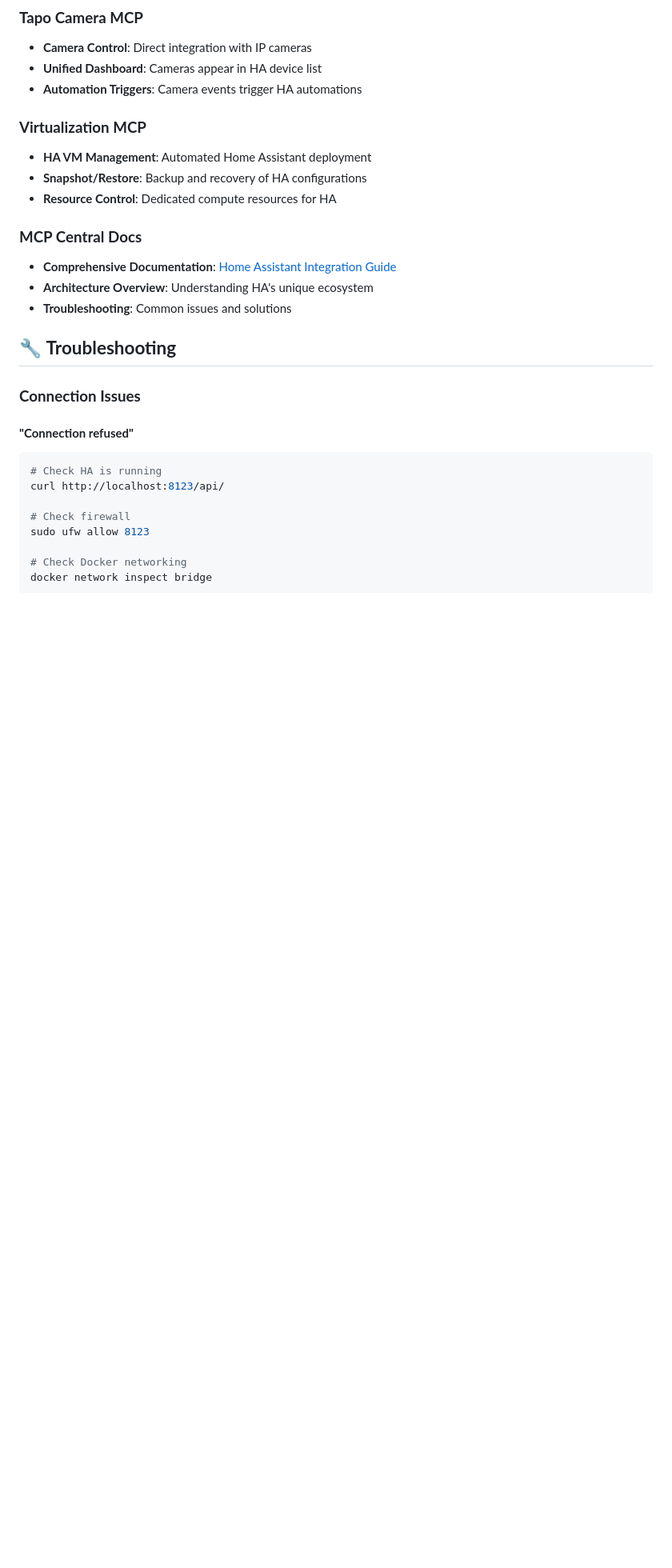
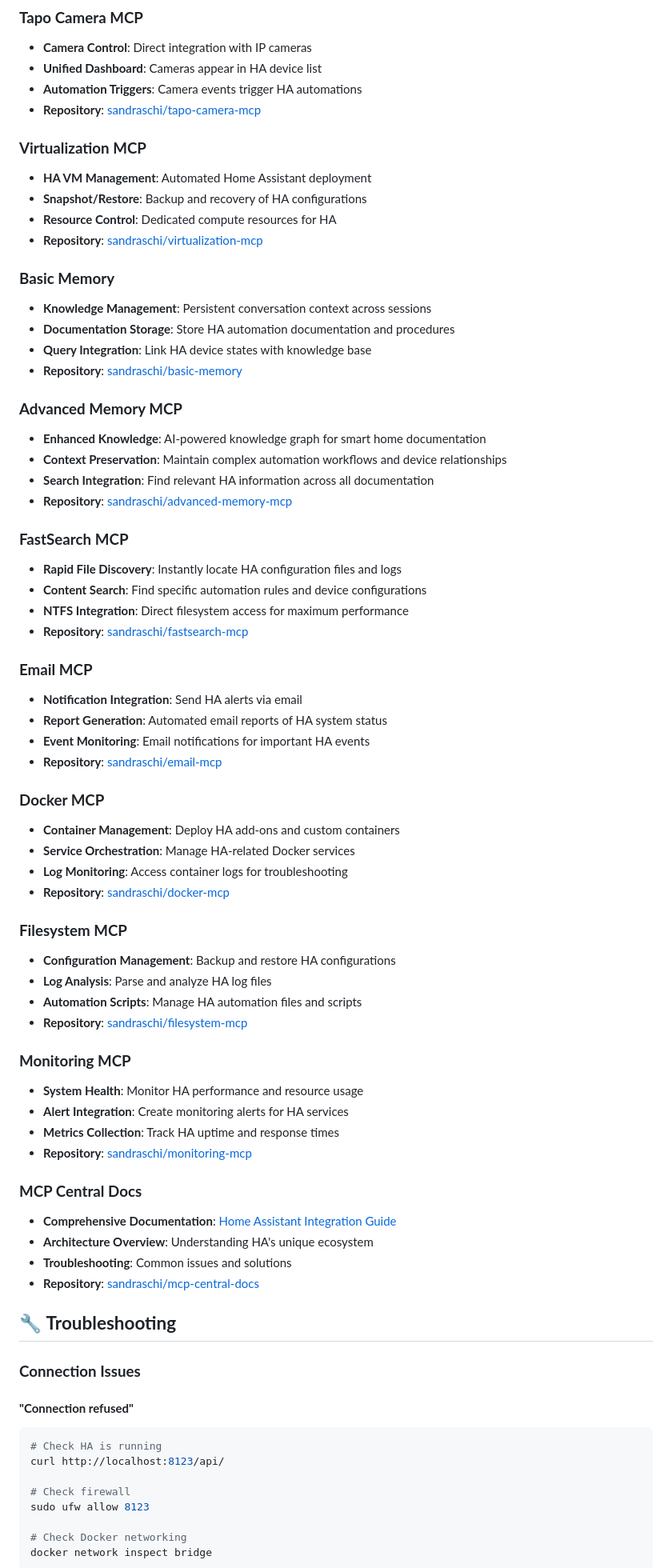
Before and after one commit to sandraschi/home-assistant-mcp, a Markdown page: README.md, the part around the change. Shown at 80% size. Rendered like a GitHub page; blank space fills up the shorter version.

Commit message:
docs: Add comprehensive repository links to Integration section
- Add links to all relevant sandraschi MCP repositories
- Include Basic Memory and Advanced Memory for knowledge management
- Add FastSearch, Email, Docker, Filesystem, and Monitoring MCPs
- Update Tapo Camera, Virtualization, and MCP Central Docs links
- Provide clear integration descriptions for each repository

```diff
--- a/README.md
+++ b/README.md
@@ -262,16 +262,61 @@ Assistant:
 - **Camera Control**: Direct integration with IP cameras
 - **Unified Dashboard**: Cameras appear in HA device list
 - **Automation Triggers**: Camera events trigger HA automations
+- **Repository**: [sandraschi/tapo-camera-mcp](https://github.com/sandraschi/tapo-camera-mcp)
 
 ### **Virtualization MCP**
 - **HA VM Management**: Automated Home Assistant deployment
 - **Snapshot/Restore**: Backup and recovery of HA configurations
 - **Resource Control**: Dedicated compute resources for HA
+- **Repository**: [sandraschi/virtualization-mcp](https://github.com/sandraschi/virtualization-mcp)
+
+### **Basic Memory**
+- **Knowledge Management**: Persistent conversation context across sessions
+- **Documentation Storage**: Store HA automation documentation and procedures
+- **Query Integration**: Link HA device states with knowledge base
+- **Repository**: [sandraschi/basic-memory](https://github.com/sandraschi/basic-memory)
+
+### **Advanced Memory MCP**
+- **Enhanced Knowledge**: AI-powered knowledge graph for smart home documentation
+- **Context Preservation**: Maintain complex automation workflows and device relationships
+- **Search Integration**: Find relevant HA information across all documentation
+- **Repository**: [sandraschi/advanced-memory-mcp](https://github.com/sandraschi/advanced-memory-mcp)
+
+### **FastSearch MCP**
+- **Rapid File Discovery**: Instantly locate HA configuration files and logs
+- **Content Search**: Find specific automation rules and device configurations
+- **NTFS Integration**: Direct filesystem access for maximum performance
+- **Repository**: [sandraschi/fastsearch-mcp](https://github.com/sandraschi/fastsearch-mcp)
+
+### **Email MCP**
+- **Notification Integration**: Send HA alerts via email
+- **Report Generation**: Automated email reports of HA system status
+- **Event Monitoring**: Email notifications for important HA events
+- **Repository**: [sandraschi/email-mcp](https://github.com/sandraschi/email-mcp)
+
+### **Docker MCP**
+- **Container Management**: Deploy HA add-ons and custom containers
+- **Service Orchestration**: Manage HA-related Docker services
+- **Log Monitoring**: Access container logs for troubleshooting
+- **Repository**: [sandraschi/docker-mcp](https://github.com/sandraschi/docker-mcp)
+
+### **Filesystem MCP**
+- **Configuration Management**: Backup and restore HA configurations
+- **Log Analysis**: Parse and analyze HA log files
+- **Automation Scripts**: Manage HA automation files and scripts
+- **Repository**: [sandraschi/filesystem-mcp](https://github.com/sandraschi/filesystem-mcp)
+
+### **Monitoring MCP**
+- **System Health**: Monitor HA performance and resource usage
+- **Alert Integration**: Create monitoring alerts for HA services
+- **Metrics Collection**: Track HA uptime and response times
+- **Repository**: [sandraschi/monitoring-mcp](https://github.com/sandraschi/monitoring-mcp)
 
 ### **MCP Central Docs**
 - **Comprehensive Documentation**: [Home Assistant Integration Guide](../../mcp-central-docs/integrations/home-assistant/)
 - **Architecture Overview**: Understanding HA's unique ecosystem
 - **Troubleshooting**: Common issues and solutions
+- **Repository**: [sandraschi/mcp-central-docs](https://github.com/sandraschi/mcp-central-docs)
 
 ## 🔧 **Troubleshooting**
 
```
